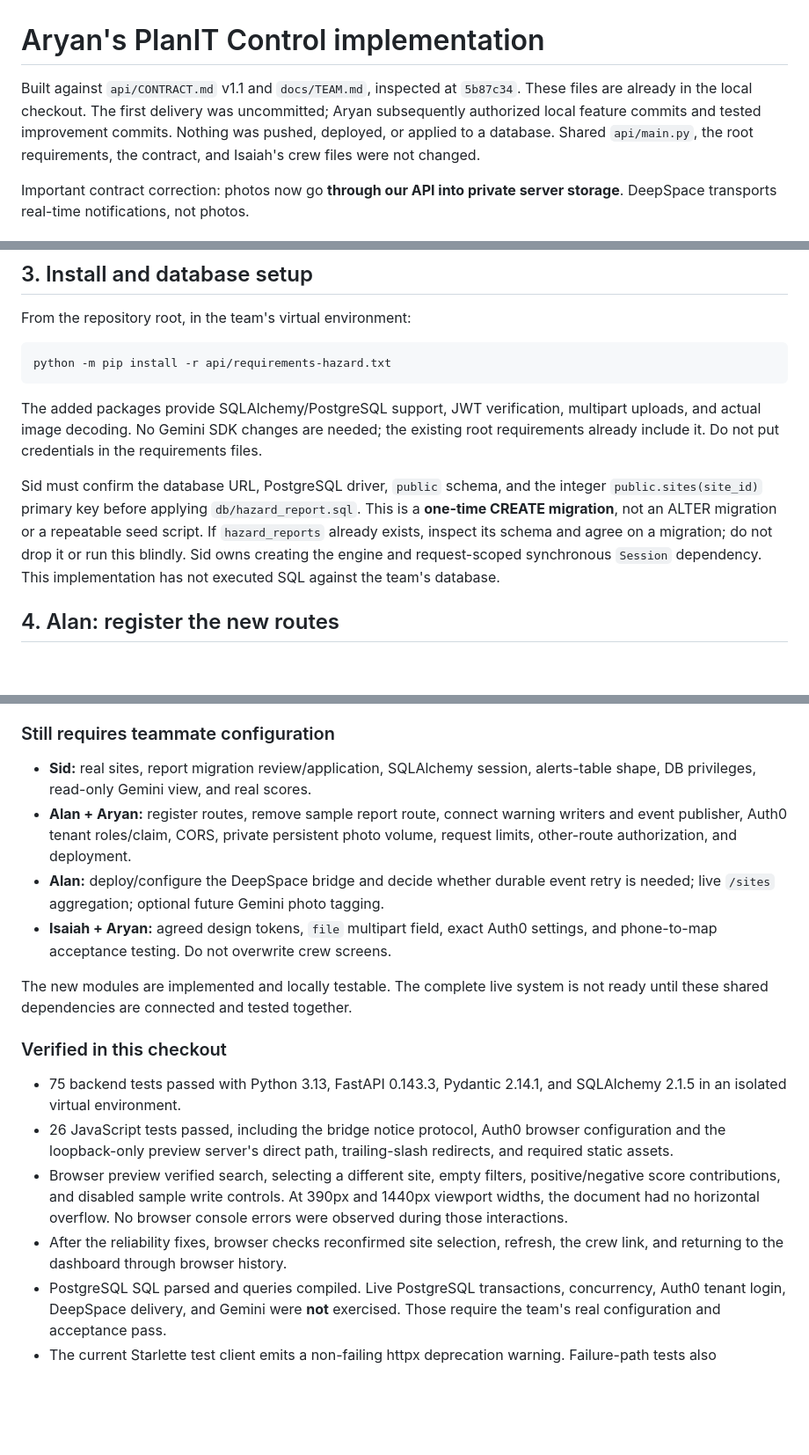
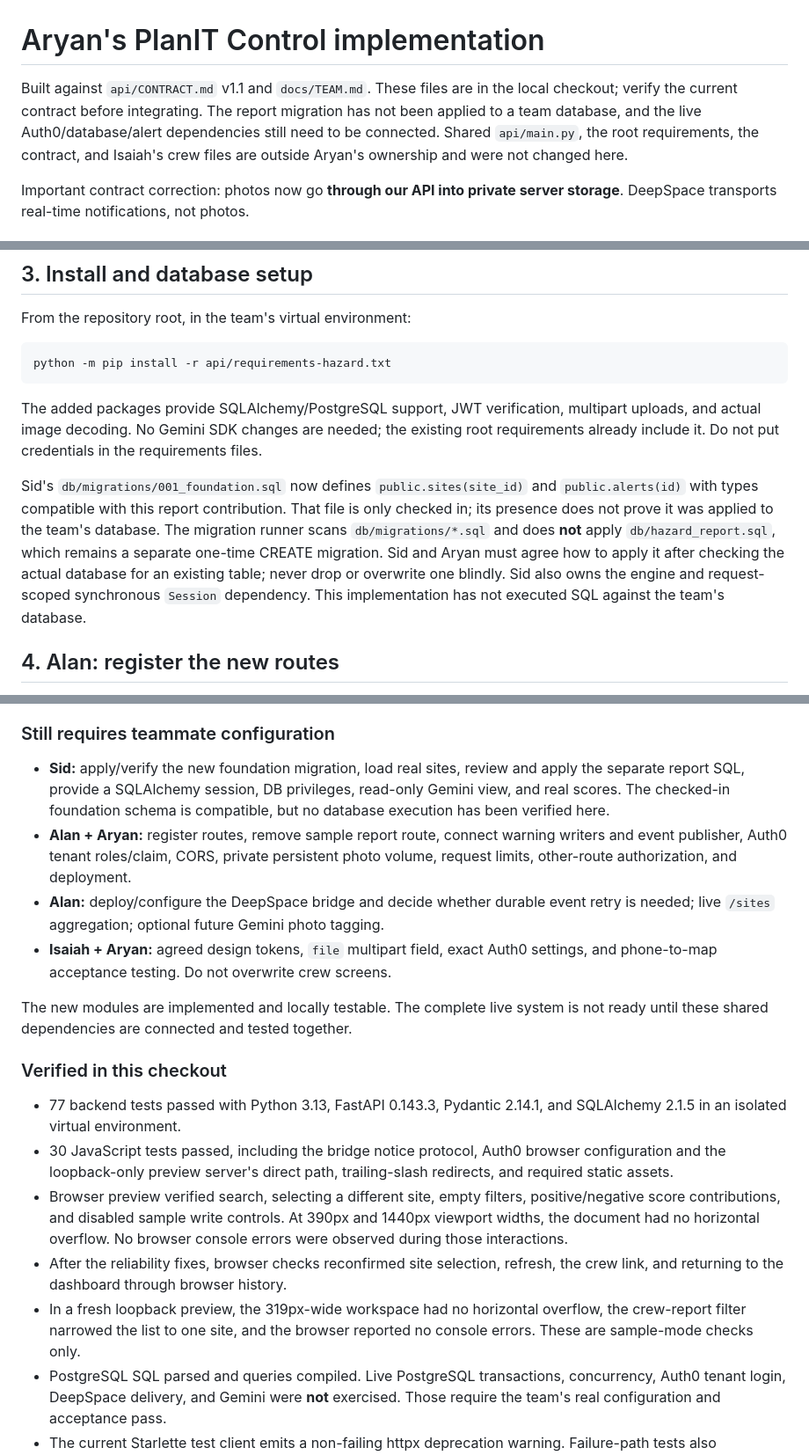
Before and after one commit to fanggs/planit-control, a Markdown page: docs/aryan_implementation.md, 3 parts joined by grey strips. Shown at 88% size. Drawn GitHub-style; blank space fills up the shorter version.

Commit message:
docs(aryan): clarify live integration handoffs and verification

```diff
--- a/docs/aryan_implementation.md
+++ b/docs/aryan_implementation.md
@@ -1,11 +1,11 @@
 # Aryan's PlanIT Control implementation
 
-Built against `api/CONTRACT.md` v1.1 and `docs/TEAM.md`, inspected at `5b87c34`.
-These files are already in the local checkout. The first delivery was
-uncommitted; Aryan subsequently authorized local feature commits and tested
-improvement commits. Nothing was pushed, deployed, or applied to a database.
-Shared `api/main.py`, the root requirements, the contract, and Isaiah's crew
-files were not changed.
+Built against `api/CONTRACT.md` v1.1 and `docs/TEAM.md`. These files are in
+the local checkout; verify the current contract before integrating. The
+report migration has not been applied to a team database, and the live
+Auth0/database/alert dependencies still need to be connected. Shared
+`api/main.py`, the root requirements, the contract, and Isaiah's crew files
+are outside Aryan's ownership and were not changed here.
 
 Important contract correction: photos now go **through our API into private
 server storage**. DeepSpace transports real-time notifications, not photos.
@@ -115,12 +115,14 @@ multipart uploads, and actual image decoding. No Gemini SDK changes are needed;
 the existing root requirements already include it. Do not put credentials in
 the requirements files.
 
-Sid must confirm the database URL, PostgreSQL driver, `public` schema, and the
-integer `public.sites(site_id)` primary key before applying
-`db/hazard_report.sql`. This is a **one-time CREATE migration**, not an ALTER
-migration or a repeatable seed script. If `hazard_reports` already exists,
-inspect its schema and agree on a migration; do not drop it or run this blindly.
-Sid owns creating the engine and request-scoped synchronous `Session` dependency.
+Sid's `db/migrations/001_foundation.sql` now defines `public.sites(site_id)`
+and `public.alerts(id)` with types compatible with this report contribution.
+That file is only checked in; its presence does not prove it was applied to
+the team's database. The migration runner scans `db/migrations/*.sql` and
+does **not** apply `db/hazard_report.sql`, which remains a separate one-time
+CREATE migration. Sid and Aryan must agree how to apply it after checking the
+actual database for an existing table; never drop or overwrite one blindly.
+Sid also owns the engine and request-scoped synchronous `Session` dependency.
 This implementation has not executed SQL against the team's database.
 
 ## 4. Alan: register the new routes
@@ -370,8 +377,10 @@ After Sid/Alan configure the real integrations, run this acceptance pass:
 
 ### Still requires teammate configuration
 
-- **Sid:** real sites, report migration review/application, SQLAlchemy session,
-  alerts-table shape, DB privileges, read-only Gemini view, and real scores.
+- **Sid:** apply/verify the new foundation migration, load real sites, review and
+  apply the separate report SQL, provide a SQLAlchemy session, DB privileges,
+  read-only Gemini view, and real scores. The checked-in foundation schema is
+  compatible, but no database execution has been verified here.
 - **Alan + Aryan:** register routes, remove sample report route, connect warning
   writers and event publisher, Auth0 tenant roles/claim, CORS, private persistent
   photo volume, request limits, other-route authorization, and deployment.
@@ -386,9 +395,9 @@ is not ready until these shared dependencies are connected and tested together.
 
 ### Verified in this checkout
 
-- 75 backend tests passed with Python 3.13, FastAPI 0.143.3, Pydantic 2.14.1,
+- 77 backend tests passed with Python 3.13, FastAPI 0.143.3, Pydantic 2.14.1,
   and SQLAlchemy 2.1.5 in an isolated virtual environment.
-- 26 JavaScript tests passed, including the bridge notice protocol, Auth0 browser configuration and the loopback-only preview server's
+- 30 JavaScript tests passed, including the bridge notice protocol, Auth0 browser configuration and the loopback-only preview server's
   direct path, trailing-slash redirects, and required static assets.
 - Browser preview verified search, selecting a different site, empty filters,
   positive/negative score contributions, and disabled sample write controls.
@@ -396,6 +405,9 @@ is not ready until these shared dependencies are connected and tested together.
   No browser console errors were observed during those interactions.
 - After the reliability fixes, browser checks reconfirmed site selection,
   refresh, the crew link, and returning to the dashboard through browser history.
+- In a fresh loopback preview, the 319px-wide workspace had no horizontal
+  overflow, the crew-report filter narrowed the list to one site, and the
+  browser reported no console errors. These are sample-mode checks only.
 - PostgreSQL SQL parsed and queries compiled. Live PostgreSQL transactions,
   concurrency, Auth0 tenant login, DeepSpace delivery, and Gemini were **not**
   exercised. Those require the team's real configuration and acceptance pass.
```
Also changed, not shown: other parts of docs/aryan_implementation.md (+8 -3 lines).
